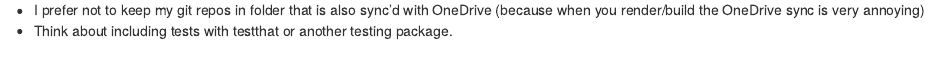
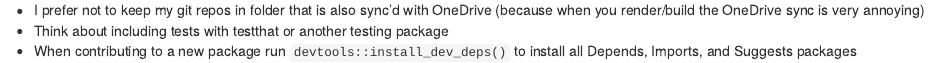
Before and after one commit to remlapmot/r-pkg-tips, an R Markdown document (index.Rmd): the page in a window 1100 px wide, from 1570 px down. Rendered offline with R 4.5, knitr and Pandoc, with nearby package versions; menus at the side of the page are left out.

Commit message:
additional bullets

````diff
--- a/index.Rmd
+++ b/index.Rmd
@@ -47,4 +47,5 @@ knitr::include_graphics("img/github-desktop-select-lines.png")
 ```
 
 - I prefer not to keep my git repos in folder that is also sync'd with OneDrive (because when you render/build the OneDrive sync is very annoying)
-- Think about including tests with testthat or another testing package.
+- Think about including tests with testthat or another testing package
+- When contributing to a new package run `devtools::install_dev_deps()` to install all Depends, Imports, and Suggests packages
````
